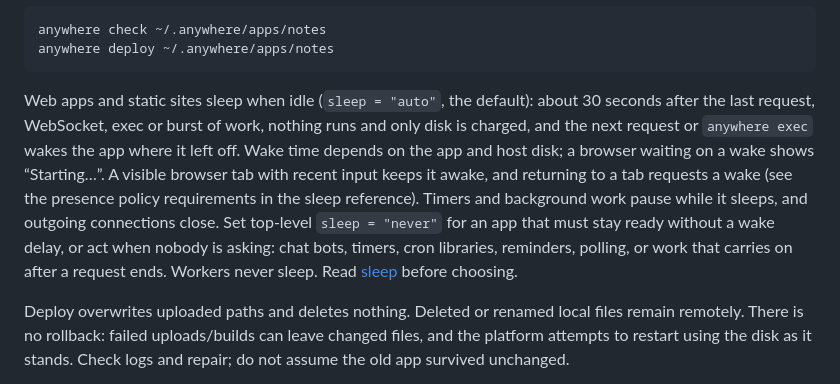
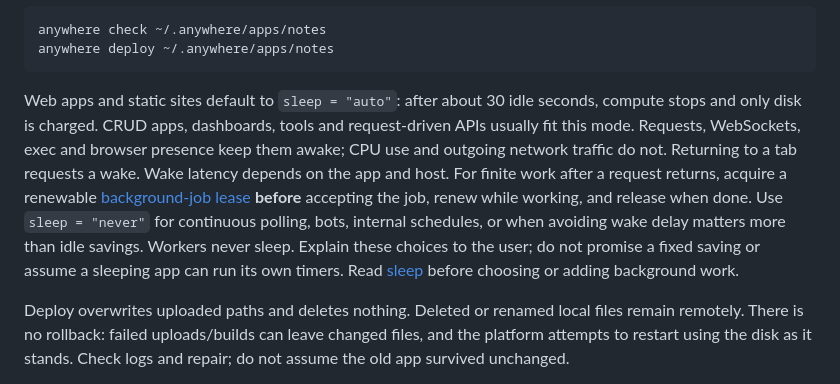
Before and after one commit to anywhere-so/anywhere, a Markdown page: skills/anywhere/SKILL.md, the part around the change. GitHub-like rendering.

Commit message:
Document explicit sleep activity and background job leases

````diff
--- a/skills/anywhere/SKILL.md
+++ b/skills/anywhere/SKILL.md
@@ -60,7 +60,7 @@ anywhere check ~/.anywhere/apps/notes
 anywhere deploy ~/.anywhere/apps/notes
 ```
 
-Web apps and static sites sleep when idle (`sleep = "auto"`, the default): about 30 seconds after the last request, WebSocket, exec or burst of work, nothing runs and only disk is charged, and the next request or `anywhere exec` wakes the app where it left off. Wake time depends on the app and host disk; a browser waiting on a wake shows “Starting…”. A visible browser tab with recent input keeps it awake, and returning to a tab requests a wake (see the presence policy requirements in the sleep reference). Timers and background work pause while it sleeps, and outgoing connections close. Set top-level `sleep = "never"` for an app that must stay ready without a wake delay, or act when nobody is asking: chat bots, timers, cron libraries, reminders, polling, or work that carries on after a request ends. Workers never sleep. Read [sleep](references/building-apps.md#sleep) before choosing.
+Web apps and static sites default to `sleep = "auto"`: after about 30 idle seconds, compute stops and only disk is charged. CRUD apps, dashboards, tools and request-driven APIs usually fit this mode. Requests, WebSockets, exec and browser presence keep them awake; CPU use and outgoing network traffic do not. Returning to a tab requests a wake. Wake latency depends on the app and host. For finite work after a request returns, acquire a renewable [background-job lease](references/sleep.md) **before** accepting the job, renew while working, and release when done. Use `sleep = "never"` for continuous polling, bots, internal schedules, or when avoiding wake delay matters more than idle savings. Workers never sleep. Explain these choices to the user; do not promise a fixed saving or assume a sleeping app can run its own timers. Read [sleep](references/sleep.md) before choosing or adding background work.
 
 Deploy overwrites uploaded paths and deletes nothing. Deleted or renamed local files remain remotely. There is no rollback: failed uploads/builds can leave changed files, and the platform attempts to restart using the disk as it stands. Check logs and repair; do not assume the old app survived unchanged.
 
````
Also changed, not shown: 2 other files.
